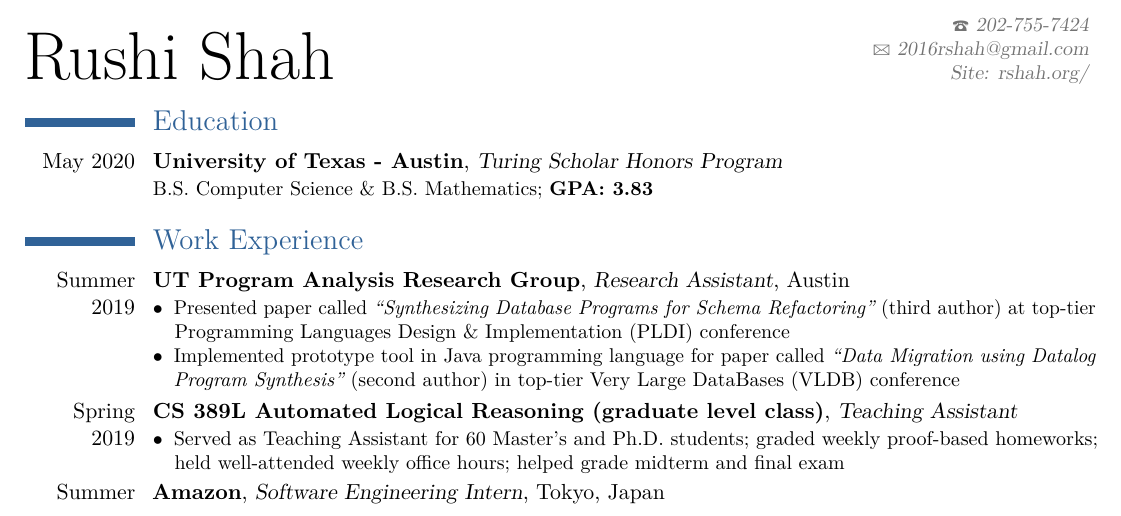
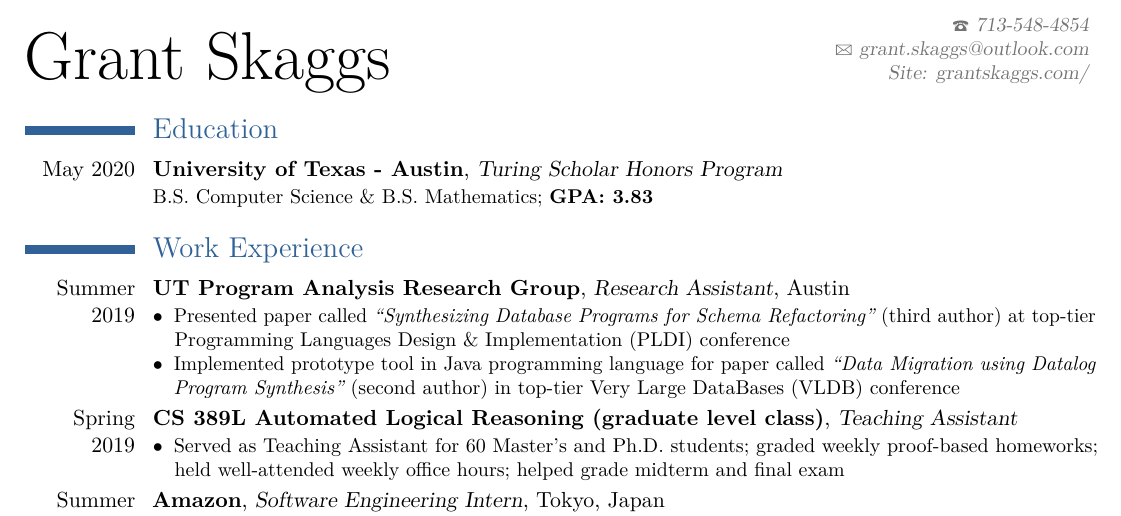
Before and after one commit to gskaggs/resume, a LaTeX CV (latex_resume/Rushi_Shah_Resume.tex): part of the page before the commit and part of page 1 of 2 after it, cut so that both start at the same text. Compiled offline with pdfLaTeX.

Commit message:
name and contact

```diff
--- a/latex_resume/Rushi_Shah_Resume.tex
+++ b/latex_resume/Rushi_Shah_Resume.tex
@@ -48,16 +48,16 @@
 %	NAME AND CONTACT INFORMATION SECTION
 %----------------------------------------------------------------------------------------
 
-\firstname{Rushi} % Your first name
-\familyname{Shah} % Your last name
+\firstname{Grant} % Your first name
+\familyname{Skaggs} % Your last name
 
 % All information in this block is optional, comment out any lines you don't need
 % \title{Curriculum Vitae}
 % \address{7609 Leonard Drive}{Falls Church, VA 22043}
-\email{2016rshah@gmail.com}
-\homepage{rshah.org}{Site: rshah.org/} % The first argument is the url for the clickable link, the second argument is the url displayed in the template - this allows special characters to be displayed such as the tilde in this example
+\email{grant.skaggs@outlook.com}
+\homepage{rshah.org}{Site: grantskaggs.com/} % The first argument is the url for the clickable link, the second argument is the url displayed in the template - this allows special characters to be displayed such as the tilde in this example
 % \github{2016rshah}
-\phone{202-755-7424}
+\phone{713-548-4854}
 
 %----------------------------------------------------------------------------------------
 
```
Also changed, not shown: latex_resume/Rushi_Shah_Resume.pdf, 5 other files.
